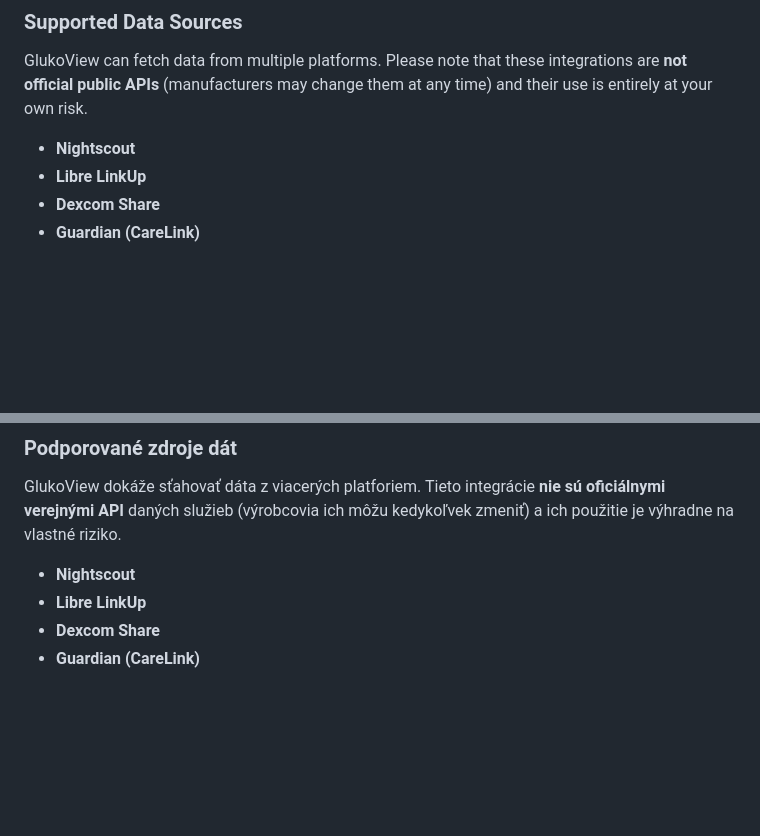
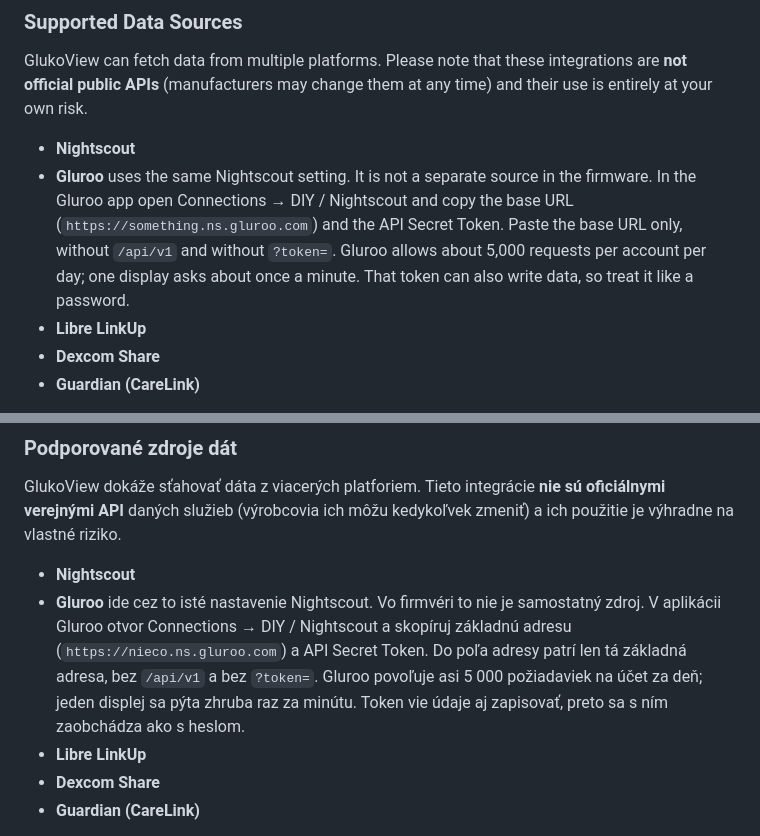
Before and after one commit to maroskucera-sk/GlukoView, a Markdown page: README.md, 2 parts joined by grey strips. GitHub-like rendering; blank space fills up the shorter version.

Commit message:
Describe Gluroo as a Nightscout URL and fix the language links.
The top links now match the heading anchors GitHub generates from the flag emoji.

Co-authored-by: Cursor <cursoragent@cursor.com>

```diff
--- a/README.md
+++ b/README.md
@@ -18,6 +18,7 @@ The user interface is fully localized. The default language is Slovak, but Engli
 ### Supported Data Sources
 GlukoView can fetch data from multiple platforms. Please note that these integrations are **not official public APIs** (manufacturers may change them at any time) and their use is entirely at your own risk.
 *   **Nightscout**
+*   **Gluroo** uses the same Nightscout setting. It is not a separate source in the firmware. In the Gluroo app open Connections → DIY / Nightscout and copy the base URL (`https://something.ns.gluroo.com`) and the API Secret Token. Paste the base URL only, without `/api/v1` and without `?token=`. Gluroo allows about 5,000 requests per account per day; one display asks about once a minute. That token can also write data, so treat it like a password.
 *   **Libre LinkUp**
 *   **Dexcom Share**
 *   **Guardian (CareLink)**
@@ -101,6 +102,7 @@ Používateľské rozhranie je plne lokalizované – základom je slovenčina,
 ### Podporované zdroje dát
 GlukoView dokáže sťahovať dáta z viacerých platforiem. Tieto integrácie **nie sú oficiálnymi verejnými API** daných služieb (výrobcovia ich môžu kedykoľvek zmeniť) a ich použitie je výhradne na vlastné riziko.
 *   **Nightscout**
+*   **Gluroo** ide cez to isté nastavenie Nightscout. Vo firmvéri to nie je samostatný zdroj. V aplikácii Gluroo otvor Connections → DIY / Nightscout a skopíruj základnú adresu (`https://nieco.ns.gluroo.com`) a API Secret Token. Do poľa adresy patrí len tá základná adresa, bez `/api/v1` a bez `?token=`. Gluroo povoľuje asi 5 000 požiadaviek na účet za deň; jeden displej sa pýta zhruba raz za minútu. Token vie údaje aj zapisovať, preto sa s ním zaobchádza ako s heslom.
 *   **Libre LinkUp**
 *   **Dexcom Share**
 *   **Guardian (CareLink)**
```
Also changed, not shown: other parts of README.md (+1 -1 lines).
